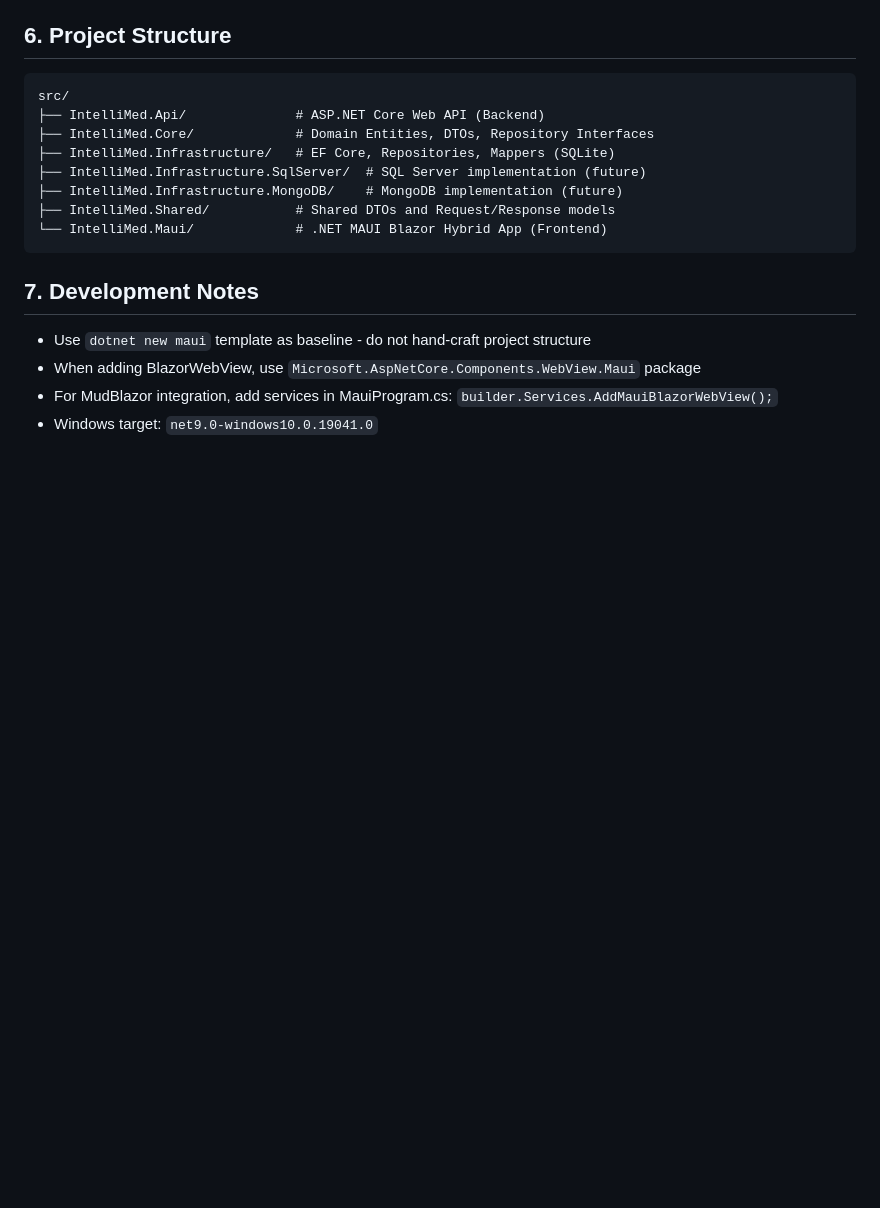
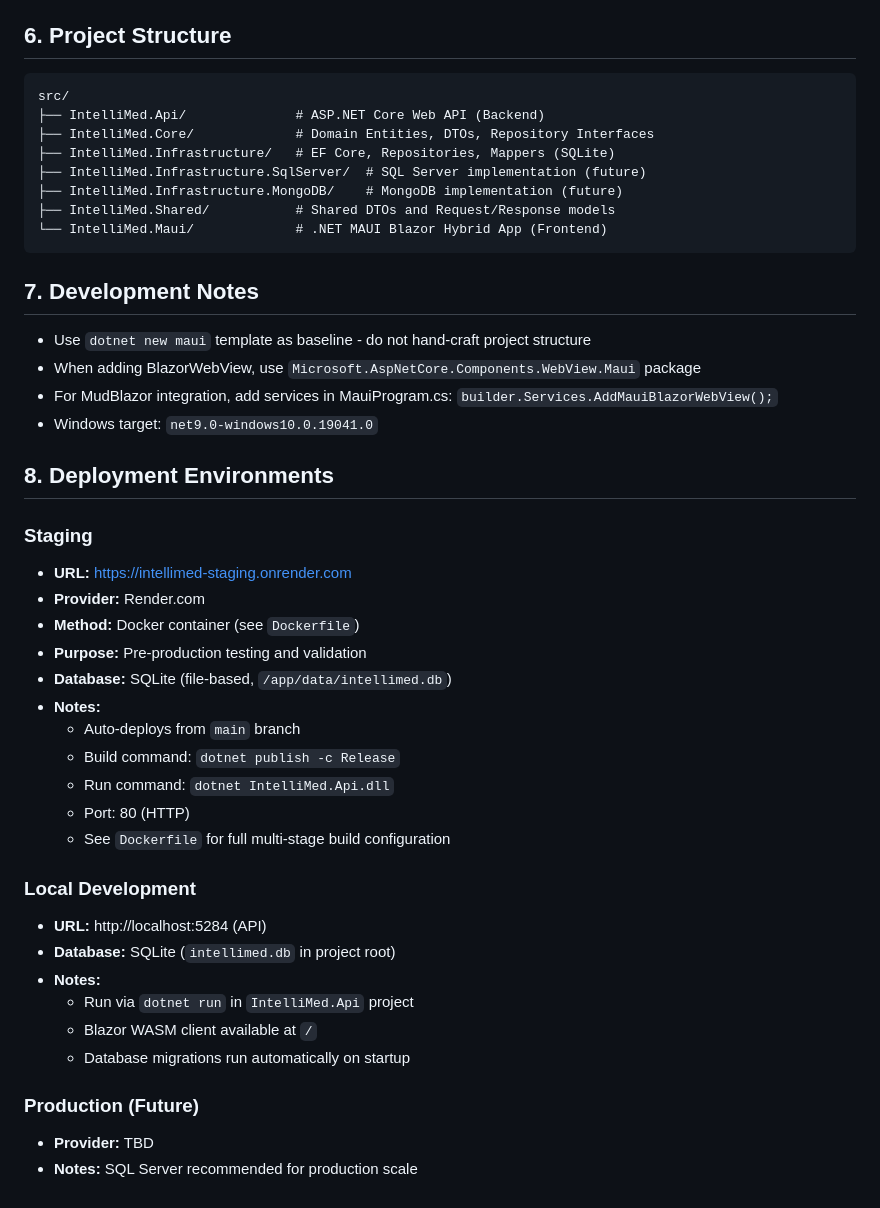
Before and after one commit to materiasoft-dm/intellimed, a Markdown page: REBUILD_PLAN.md, the part around the change. Drawn GitHub-style; blank space fills up the shorter version.

Commit message:
docs: add deployment environments section
- Document staging environment on Render.com
- Include local development setup
- Note future production plans

```diff
--- a/REBUILD_PLAN.md
+++ b/REBUILD_PLAN.md
@@ -102,3 +102,30 @@ src/
 - When adding BlazorWebView, use `Microsoft.AspNetCore.Components.WebView.Maui` package
 - For MudBlazor integration, add services in MauiProgram.cs: `builder.Services.AddMauiBlazorWebView();`
 - Windows target: `net9.0-windows10.0.19041.0`
+
+## 8. Deployment Environments
+
+### Staging
+- **URL:** https://intellimed-staging.onrender.com
+- **Provider:** Render.com
+- **Method:** Docker container (see `Dockerfile`)
+- **Purpose:** Pre-production testing and validation
+- **Database:** SQLite (file-based, `/app/data/intellimed.db`)
+- **Notes:**
+  - Auto-deploys from `main` branch
+  - Build command: `dotnet publish -c Release`
+  - Run command: `dotnet IntelliMed.Api.dll`
+  - Port: 80 (HTTP)
+  - See `Dockerfile` for full multi-stage build configuration
+
+### Local Development
+- **URL:** http://localhost:5284 (API)
+- **Database:** SQLite (`intellimed.db` in project root)
+- **Notes:**
+  - Run via `dotnet run` in `IntelliMed.Api` project
+  - Blazor WASM client available at `/`
+  - Database migrations run automatically on startup
+
+### Production (Future)
+- **Provider:** TBD
+- **Notes:** SQL Server recommended for production scale
```
